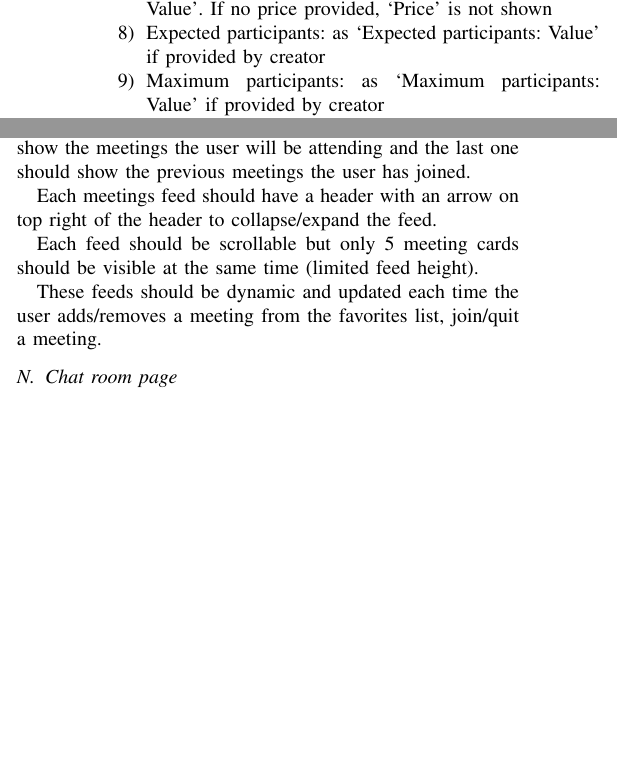
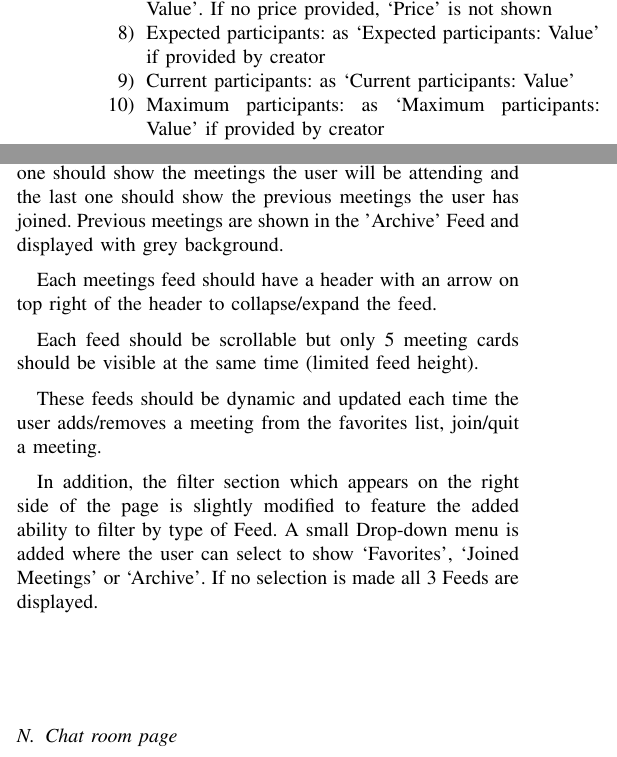
Before and after one commit to angristan/meetndo, a LaTeX paper (docs/main.tex): two parts of the columns of page 7 of 7 before the commit and two parts of the columns of page 7 of 8 after it, joined at a grey line, cut so that both start at the same text, the shorter picture padded with empty space. Compiled offline with pdfLaTeX.

Commit message:
Update main.tex
Added Filter for different feeds and added 'Current Participants'

```diff
--- a/docs/main.tex
+++ b/docs/main.tex
@@ -537,6 +537,7 @@ The information shown in this section are as such:
     By clicking on the map the user is taken to Google Maps with the meeting location pinned
     \item Price per participant: is displayed underneath as ‘Price: Value’. If no price provided, ‘Price’ is not shown
     \item Expected participants: as ‘Expected participants: Value’ if provided by creator
+    \item Current participants: as ‘Current participants: Value’
     \item Maximum participants: as ‘Maximum participants: Value’ if provided by creator
     \item Organizer of the meeting: is indicated by displaying a small, circular profile picture as well as the name.
     Users can click on the organizer to be taken to the organizer's profile page
@@ -563,12 +564,15 @@ To exit the page of an individual meeting, click on the small Exit button in the
 The user meetings page should show 3 meetings feeds.
 These 3 meetings feeds should be displayed one above the other in the center of the page.
 The first meetings feed should show only meetings saved as favorites, the second one should show the meetings the user will be attending and the last one should show the previous meetings the user has joined.
+Previous meetings are shown in the 'Archive' Feed and displayed with grey background.
 
 Each meetings feed should have a header with an arrow on top right of the header to collapse/expand the feed.
 
 Each feed should be scrollable but only 5 meeting cards should be visible at the same time (limited feed height).
 
 These feeds should be dynamic and updated each time the user adds/removes a meeting from the favorites list, join/quit a meeting.
+
+In addition, the filter section which appears on the right side of the page is slightly modified to feature the added ability to filter by type of Feed. A small Drop-down menu is added where the user can select to show ‘Favorites’, ‘Joined Meetings’ or ‘Archive’. If no selection is made all 3 Feeds are displayed.
 
 \subsection{Chat room page}
 
```
